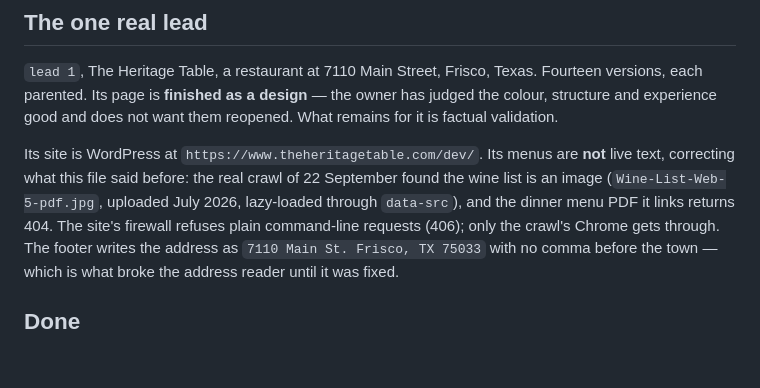
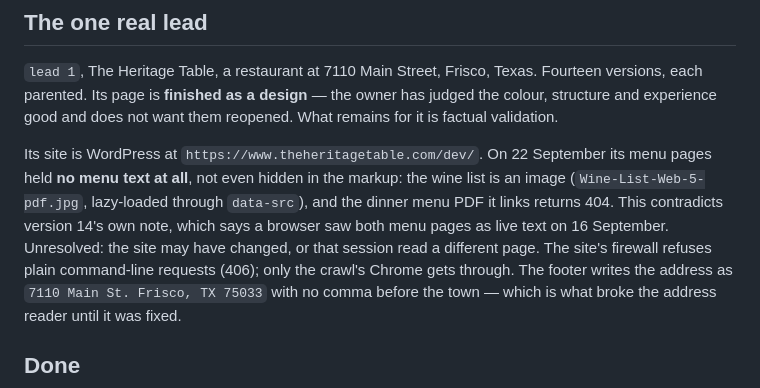
Before and after one commit to shreyas-chickerur/local-web-outreach, a Markdown page: docs/state-of-play.md, the part around the change. Rendered like a GitHub page; blank space fills up the shorter version.

Commit message:
docs: the menu-text contradiction is unresolved, not settled

```diff
--- a/docs/state-of-play.md
+++ b/docs/state-of-play.md
@@ -10,11 +10,13 @@ Fourteen versions, each parented. Its page is **finished as a design** — the
 owner has judged the colour, structure and experience good and does not want
 them reopened. What remains for it is factual validation.
 
-Its site is WordPress at `https://www.theheritagetable.com/dev/`. Its menus
-are **not** live text, correcting what this file said before: the real crawl
-of 22 September found the wine list is an image (`Wine-List-Web-5-pdf.jpg`,
-uploaded July 2026, lazy-loaded through `data-src`), and the dinner menu PDF it
-links returns 404. The site's firewall refuses plain command-line requests
+Its site is WordPress at `https://www.theheritagetable.com/dev/`. On 22
+September its menu pages held **no menu text at all**, not even hidden in the
+markup: the wine list is an image (`Wine-List-Web-5-pdf.jpg`, lazy-loaded
+through `data-src`), and the dinner menu PDF it links returns 404. This
+contradicts version 14's own note, which says a browser saw both menu pages
+as live text on 16 September. Unresolved: the site may have changed, or that
+session read a different page. The site's firewall refuses plain command-line requests
 (406); only the crawl's Chrome gets through. The footer
 writes the address as `7110 Main St. Frisco, TX 75033` with no comma before the
 town — which is what broke the address reader until it was fixed.
```
